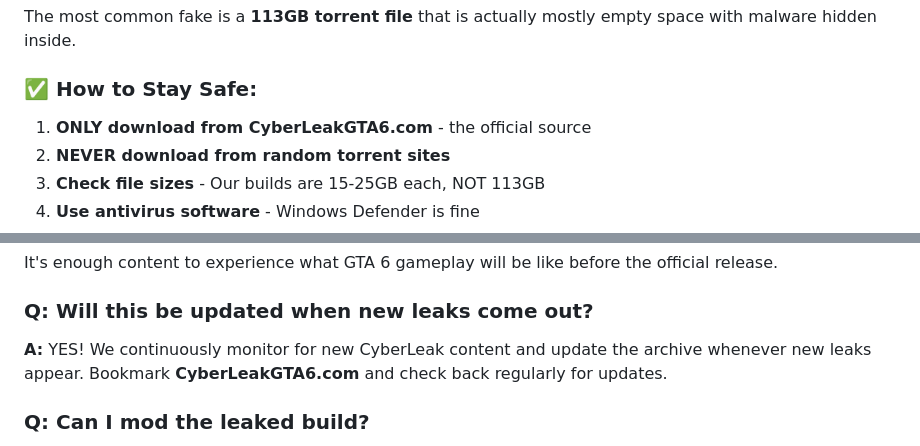
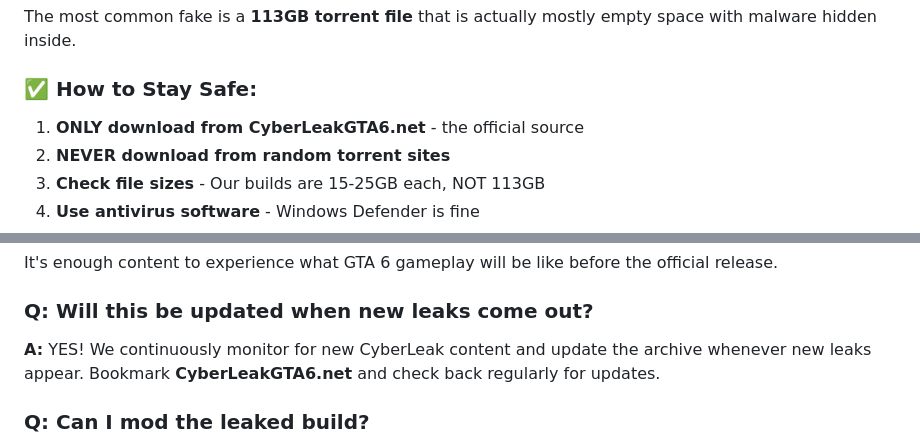
Before and after one commit to FoxyYT1/GTA6-Leak-Archive-Download-2026, a Markdown page: README.md, 2 parts joined by grey strips. Drawn GitHub-style.

```diff
--- a/README.md
+++ b/README.md
@@ -335,7 +335,7 @@ The most common fake is a **113GB torrent file** that is actually mostly empty s
 
 ### ✅ How to Stay Safe:
 
-1. **ONLY download from CyberLeakGTA6.com** - the official source
+1. **ONLY download from CyberLeakGTA6.net** - the official source
 2. **NEVER download from random torrent sites**
 3. **Check file sizes** - Our builds are 15-25GB each, NOT 113GB
 4. **Use antivirus software** - Windows Defender is fine
@@ -417,7 +417,7 @@ It's enough content to experience what GTA 6 gameplay will be like before the of
 
 ### Q: Will this be updated when new leaks come out?
 
-**A:** YES! We continuously monitor for new CyberLeak content and update the archive whenever new leaks appear. Bookmark **CyberLeakGTA6.com** and check back regularly for updates.
+**A:** YES! We continuously monitor for new CyberLeak content and update the archive whenever new leaks appear. Bookmark **CyberLeakGTA6.net** and check back regularly for updates.
 
 ### Q: Can I mod the leaked build?
 
```
Also changed, not shown: other parts of README.md (+8 -8 lines).
